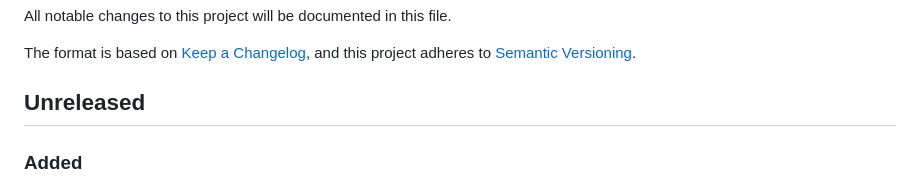
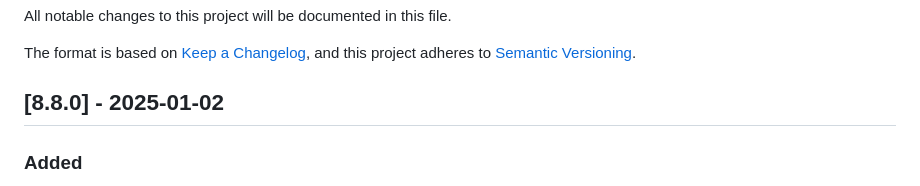
Before and after one commit to THEOplayer/iOS-Connector, a Markdown page: CHANGELOG.md, the part around the change. Rendered like a GitHub page.

```diff
--- a/CHANGELOG.md
+++ b/CHANGELOG.md
@@ -5,7 +5,7 @@ All notable changes to this project will be documented in this file.
 The format is based on [Keep a Changelog](https://keepachangelog.com/en/1.0.0/),
 and this project adheres to [Semantic Versioning](https://semver.org/spec/v2.0.0.html).
 
-## Unreleased
+## [8.8.0] - 2025-01-02
 
 ### Added
 
```
